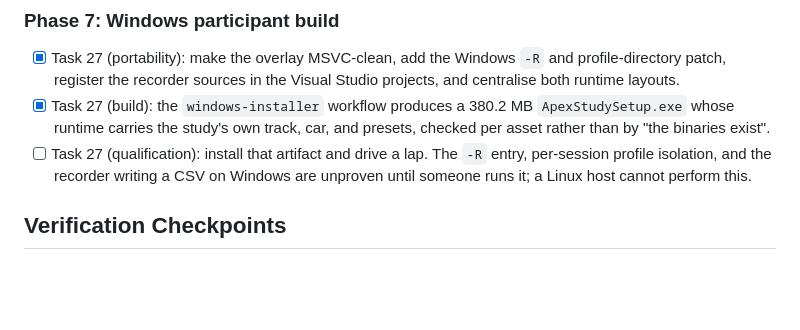
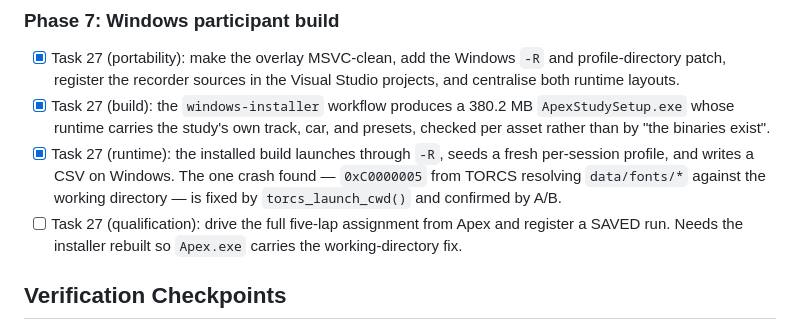
Before and after one commit to FatPoDany/f1-summer-project-personal, a Markdown page: tasks/plan.md, the part around the change. Drawn GitHub-style; blank space fills up the shorter version.

```diff
--- a/tasks/plan.md
+++ b/tasks/plan.md
@@ -210,9 +210,13 @@ Task 15 synthetic contract
 - [x] Task 27 (build): the `windows-installer` workflow produces a 380.2 MB
   `ApexStudySetup.exe` whose runtime carries the study's own track, car, and
   presets, checked per asset rather than by "the binaries exist".
-- [ ] Task 27 (qualification): install that artifact and drive a lap. The `-R`
-  entry, per-session profile isolation, and the recorder writing a CSV on Windows
-  are unproven until someone runs it; a Linux host cannot perform this.
+- [x] Task 27 (runtime): the installed build launches through `-R`, seeds a fresh
+  per-session profile, and writes a CSV on Windows. The one crash found —
+  `0xC0000005` from TORCS resolving `data/fonts/*` against the working directory —
+  is fixed by `torcs_launch_cwd()` and confirmed by A/B.
+- [ ] Task 27 (qualification): drive the full five-lap assignment from Apex and
+  register a SAVED run. Needs the installer rebuilt so `Apex.exe` carries the
+  working-directory fix.
 
 ## Verification Checkpoints
 
```
Also changed, not shown: tasks/todo.md (+18 -4 lines).
